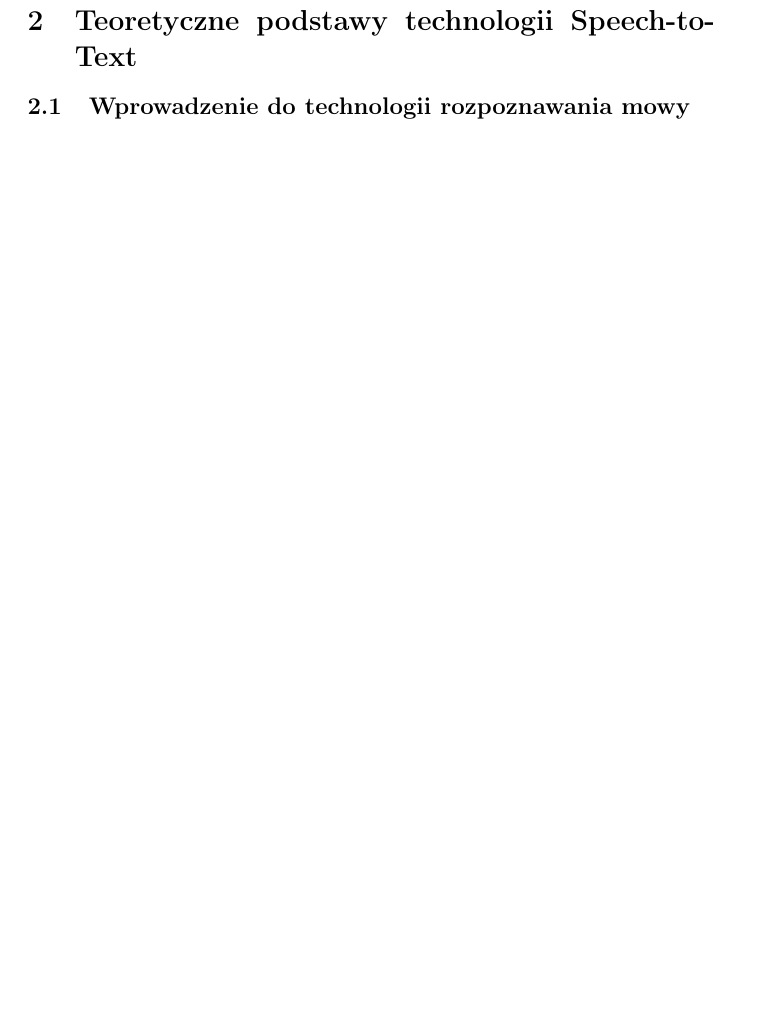
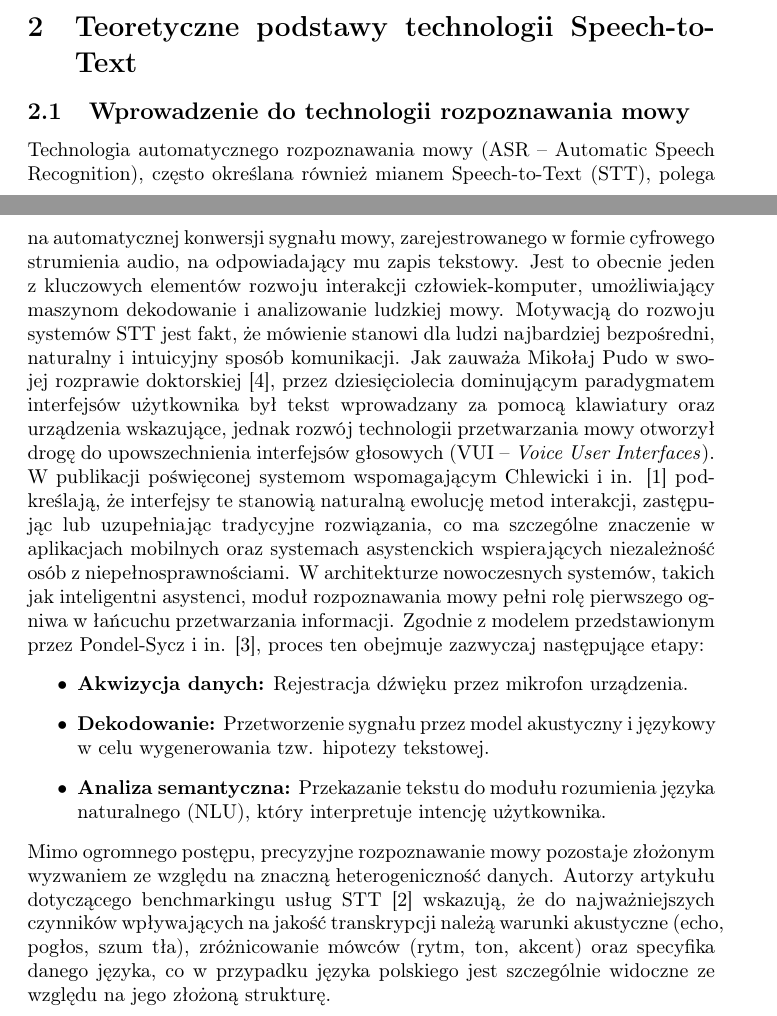
Before and after one commit to marziel2001/Master-thesis-latex, a LaTeX document (main.tex, which reads rozdzial2.tex): part of page 7 of 8 before the commit and two parts of pages 6 and 7 of 9 after it, the two joined at a grey line, cut so that both start at the same text, the shorter picture padded with empty space. Compiled offline with pdfLaTeX.

Commit message:
work on section 2

```diff
--- a/rozdzial2.tex
+++ b/rozdzial2.tex
@@ -1,7 +1,21 @@
 \section{Teoretyczne podstawy technologii Speech-to-Text}
 \subsection{Wprowadzenie do technologii rozpoznawania mowy}
+Technologia automatycznego rozpoznawania mowy (ASR – Automatic Speech Recognition), często określana również mianem Speech-to-Text (STT), polega na automatycznej konwersji sygnału mowy, zarejestrowanego w formie cyfrowego strumienia audio, na odpowiadający mu zapis tekstowy. Jest to obecnie jeden z kluczowych elementów rozwoju interakcji człowiek-komputer, umożliwiający maszynom dekodowanie i analizowanie ludzkiej mowy.
+% [PRZECZYTANE] [PRZECZYTANE] [PRZECZYTANE] [PRZECZYTANE] [PRZECZYTANE]
+Motywacją do rozwoju systemów STT jest fakt, że mówienie stanowi dla ludzi najbardziej bezpośredni, naturalny i intuicyjny sposób komunikacji. Jak zauważa Mikołaj Pudo w swojej rozprawie doktorskiej \cite{pudo2024optimizing}, przez dziesięciolecia dominującym paradygmatem interfejsów użytkownika był tekst wprowadzany za pomocą klawiatury oraz urządzenia wskazujące, jednak rozwój technologii przetwarzania mowy otworzył drogę do upowszechnienia interfejsów głosowych (VUI – \textit{Voice User Interfaces}). W publikacji poświęconej systemom wspomagającym Chlewicki i in. \cite{chlewicki2024potencjal} podkreślają, że interfejsy te stanowią naturalną ewolucję metod interakcji, zastępując lub uzupełniając tradycyjne rozwiązania, co ma szczególne znaczenie w aplikacjach mobilnych oraz systemach asystenckich wspierających niezależność osób z niepełnosprawnościami.
+W architekturze nowoczesnych systemów, takich jak inteligentni asystenci, moduł rozpoznawania mowy pełni rolę pierwszego ogniwa w łańcuchu przetwarzania informacji. Zgodnie z modelem przedstawionym przez Pondel-Sycz i in. \cite{pondel2024e2e}, proces ten obejmuje zazwyczaj następujące etapy: \begin{itemize} \item \textbf{Akwizycja danych:} Rejestracja dźwięku przez mikrofon urządzenia. \item \textbf{Dekodowanie:} Przetworzenie sygnału przez model akustyczny i językowy w celu wygenerowania tzw. hipotezy tekstowej. \item \textbf{Analiza semantyczna:} Przekazanie tekstu do modułu rozumienia języka naturalnego (NLU), który interpretuje intencję użytkownika. \end{itemize}
+Mimo ogromnego postępu, precyzyjne rozpoznawanie mowy pozostaje złożonym wyzwaniem ze względu na znaczną heterogeniczność danych. Autorzy artykułu dotyczącego benchmarkingu usług STT \cite{ferraro2023benchmarking} wskazują, że do najważniejszych czynników wpływających na jakość transkrypcji należą warunki akustyczne (echo, pogłos, szum tła), zróżnicowanie mówców (rytm, ton, akcent) oraz specyfika danego języka, co w przypadku języka polskiego jest szczególnie widoczne ze względu na jego złożoną strukturę.
+
 \subsection{Ewolucja systemów ASR (Automatic Speech Recognition)}
+
+
 \subsection{Kluczowe pojęcia: fonemy, modele akustyczne, modele językowe}
+
+
 \subsection{Metody uczenia modeli STT (HMM, DNN, Transformer, Whisper)}
+
+
 \subsection{Standardy i protokoły wykorzystywane w systemach STT}
+
+
 \subsection{Wyzwania technologiczne: szumy, akcenty, kontekst, modele on-device}
```
